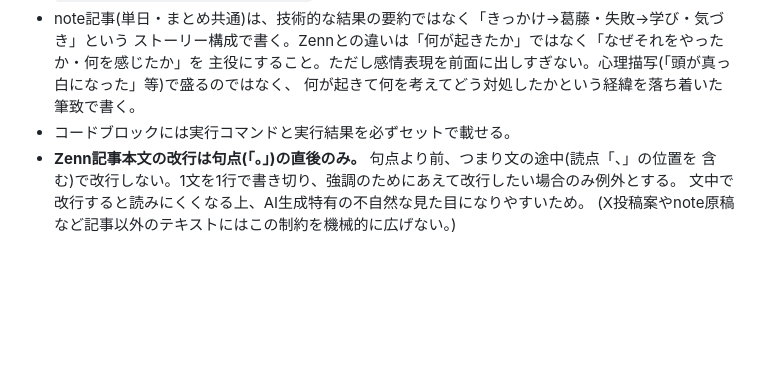
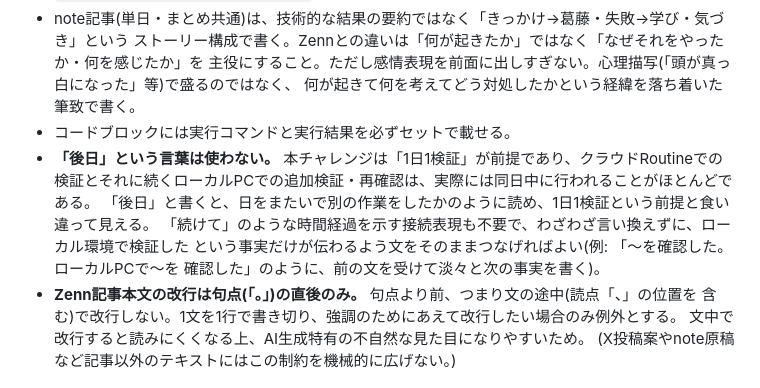
Before and after one commit to Matsushima-A-830/ai-100days, a Markdown page: CLAUDE.md, the part around the change. GitHub-like rendering; blank space fills up the shorter version.

Commit message:
docs: 文体ルールに「後日」を使わない方針を追加 (#95)
* docs: 文体・発信ルールに「後日」を使わないという方針を追加

人間からの指摘: 本チャレンジは1日1検証が前提だが、クラウドRoutineでの検証に
続くローカルPCでの追加検証は実際には同日中に行われている。「後日」と書くと
日をまたいだ別作業のように読め、1日1検証という前提と食い違って見える。
「続けて」「同じ日のうちに」等の表現に置き換える方針を明記した。

Co-Authored-By: Claude Sonnet 5 <noreply@anthropic.com>

* docs: 「後日」ルールを修正、接続表現自体も不要と明記

人間からの指摘: 「同じ日のうちに」も、ローカル検証が別タイミングの作業で
あるかのような余計なニュアンスを与える。接続表現を言い換えるのではなく、
単にローカル環境で検証しなおした事実を淡々と書けばよいと明記した。

Co-Authored-By: Claude Sonnet 5 <noreply@anthropic.com>

---------

Co-authored-by: Claude <noreply@anthropic.com>

```diff
--- a/CLAUDE.md
+++ b/CLAUDE.md
@@ -98,6 +98,12 @@ published: false
   主役にすること。ただし感情表現を前面に出しすぎない。心理描写(「頭が真っ白になった」等)で盛るのではなく、
   何が起きて何を考えてどう対処したかという経緯を落ち着いた筆致で書く。
 - コードブロックには実行コマンドと実行結果を必ずセットで載せる。
+- **「後日」という言葉は使わない。** 本チャレンジは「1日1検証」が前提であり、クラウドRoutineでの
+  検証とそれに続くローカルPCでの追加検証・再確認は、実際には同日中に行われることがほとんどである。
+  「後日」と書くと、日をまたいで別の作業をしたかのように読め、1日1検証という前提と食い違って見える。
+  「続けて」のような時間経過を示す接続表現も不要で、わざわざ言い換えずに、ローカル環境で検証した
+  という事実だけが伝わるよう文をそのままつなげればよい(例: 「〜を確認した。ローカルPCで〜を
+  確認した」のように、前の文を受けて淡々と次の事実を書く)。
 - **Zenn記事本文の改行は句点(「。」)の直後のみ。** 句点より前、つまり文の途中(読点「、」の位置を
   含む)で改行しない。1文を1行で書き切り、強調のためにあえて改行したい場合のみ例外とする。
   文中で改行すると読みにくくなる上、AI生成特有の不自然な見た目になりやすいため。
```
